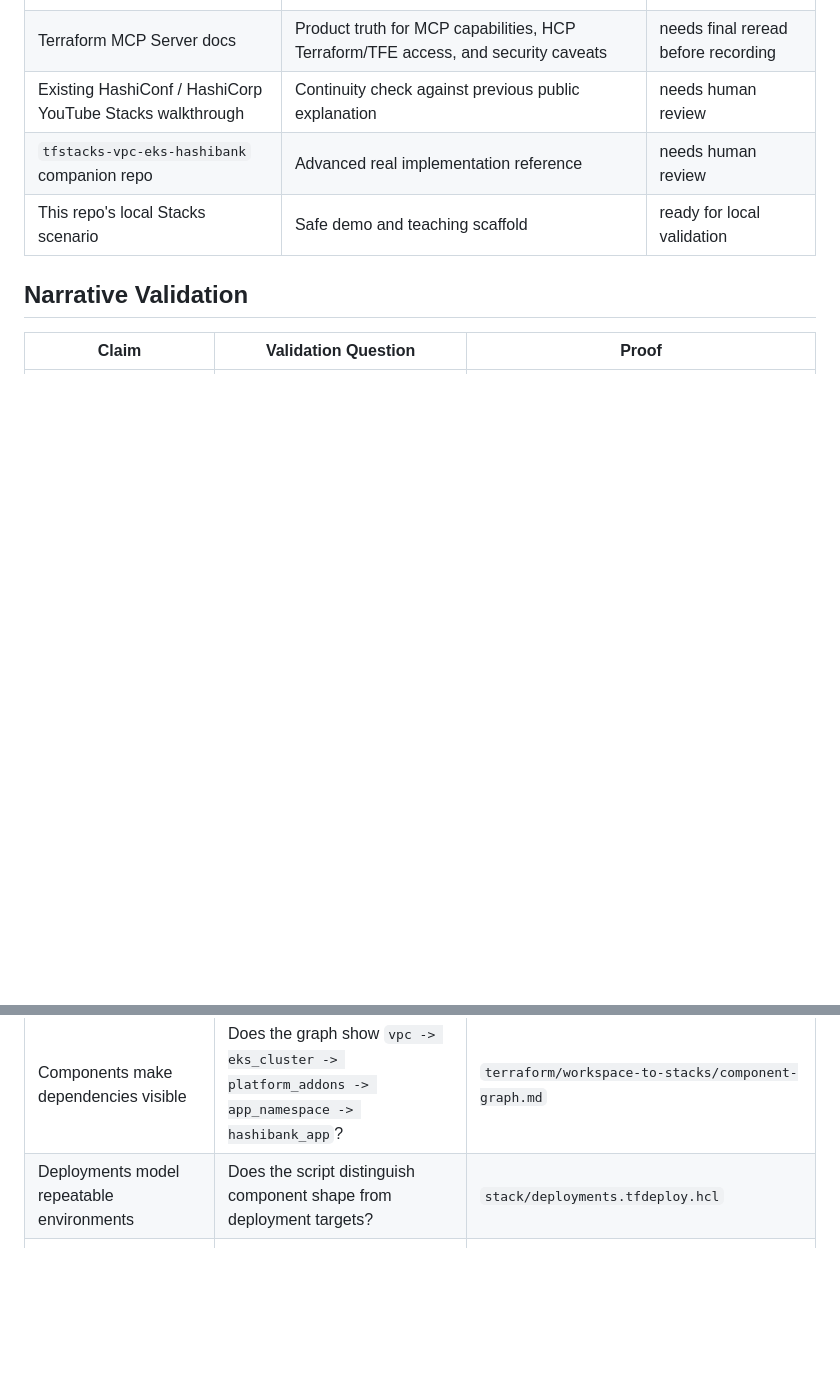
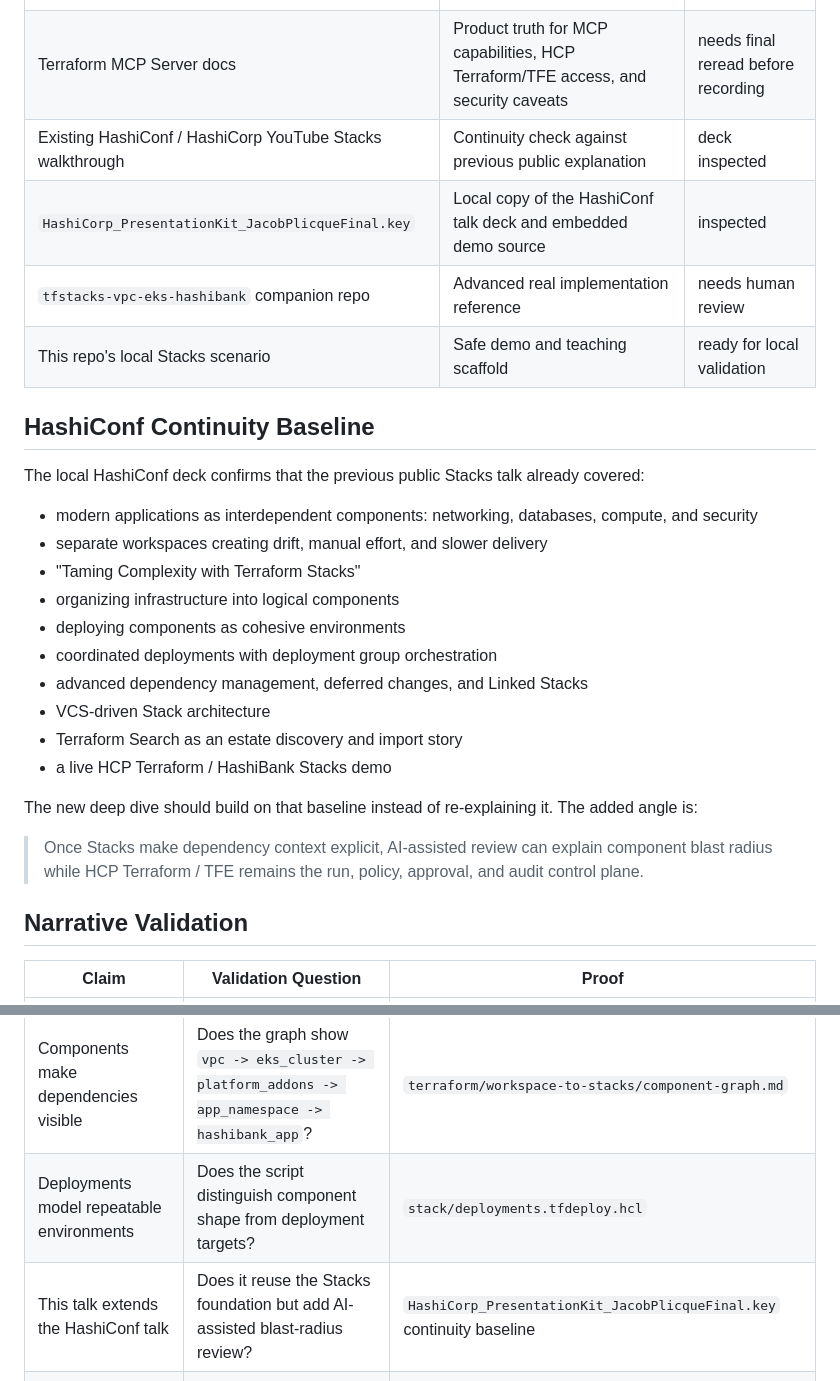
Before and after one commit to DuvalKingJacob/ai-infra-copilot, a Markdown page: docs/stacks-video-validation-checklist.md, 2 parts joined by grey strips. Rendered like a GitHub page; blank space fills up the shorter version.

Commit message:
Add HashiConf continuity baseline

```diff
--- a/docs/stacks-video-validation-checklist.md
+++ b/docs/stacks-video-validation-checklist.md
@@ -24,9 +24,29 @@ This should be the practitioner deep dive that follows the higher-level Stacks o
 | Steve's `Terraform Enterprise Video Series - Overview` | Series-level fit and episode sequencing | reviewed |
 | HashiCorp Stacks docs | Product truth for components, deployments, deployment groups, and HCP Terraform workflow | needs final reread before recording |
 | Terraform MCP Server docs | Product truth for MCP capabilities, HCP Terraform/TFE access, and security caveats | needs final reread before recording |
-| Existing HashiConf / HashiCorp YouTube Stacks walkthrough | Continuity check against previous public explanation | needs human review |
+| Existing HashiConf / HashiCorp YouTube Stacks walkthrough | Continuity check against previous public explanation | deck inspected |
+| `HashiCorp_PresentationKit_JacobPlicqueFinal.key` | Local copy of the HashiConf talk deck and embedded demo source | inspected |
 | `tfstacks-vpc-eks-hashibank` companion repo | Advanced real implementation reference | needs human review |
 | This repo's local Stacks scenario | Safe demo and teaching scaffold | ready for local validation |
+
+## HashiConf Continuity Baseline
+
+The local HashiConf deck confirms that the previous public Stacks talk already covered:
+
+- modern applications as interdependent components: networking, databases, compute, and security
+- separate workspaces creating drift, manual effort, and slower delivery
+- "Taming Complexity with Terraform Stacks"
+- organizing infrastructure into logical components
+- deploying components as cohesive environments
+- coordinated deployments with deployment group orchestration
+- advanced dependency management, deferred changes, and Linked Stacks
+- VCS-driven Stack architecture
+- Terraform Search as an estate discovery and import story
+- a live HCP Terraform / HashiBank Stacks demo
+
+The new deep dive should build on that baseline instead of re-explaining it. The added angle is:
+
+> Once Stacks make dependency context explicit, AI-assisted review can explain component blast radius while HCP Terraform / TFE remains the run, policy, approval, and audit control plane.
 
 ## Narrative Validation
 
@@ -36,6 +56,7 @@ This should be the practitioner deep dive that follows the higher-level Stacks o
 | Stacks coordinate modules; they do not replace modules | Does the demo show existing modules under Stack components? | `terraform/workspace-to-stacks/modules/*` and `stack/components.tfcomponent.hcl` |
 | Components make dependencies visible | Does the graph show `vpc -> eks_cluster -> platform_addons -> app_namespace -> hashibank_app`? | `terraform/workspace-to-stacks/component-graph.md` |
 | Deployments model repeatable environments | Does the script distinguish component shape from deployment targets? | `stack/deployments.tfdeploy.hcl` |
+| This talk extends the HashiConf talk | Does it reuse the Stacks foundation but add AI-assisted blast-radius review? | `HashiCorp_PresentationKit_JacobPlicqueFinal.key` continuity baseline |
 | HCP Terraform/TFE remains the control plane | Does the script map local files to HCP Terraform/TFE runs, policy, approvals, state, and audit? | `docs/hcp-terraform-stacks-plan.md` |
 | AI is a reviewer, not an operator | Does the script stop at blast-radius explanation and approval recommendation? | `docs/stacks-prep-roadmap.md` |
 | MCP provides context/tool access, not governance by itself | Does the script explain where MCP ends and policy/authorization begin? | `docs/terraform-mcp-integration.md` and `mcp/README.md` |
```
